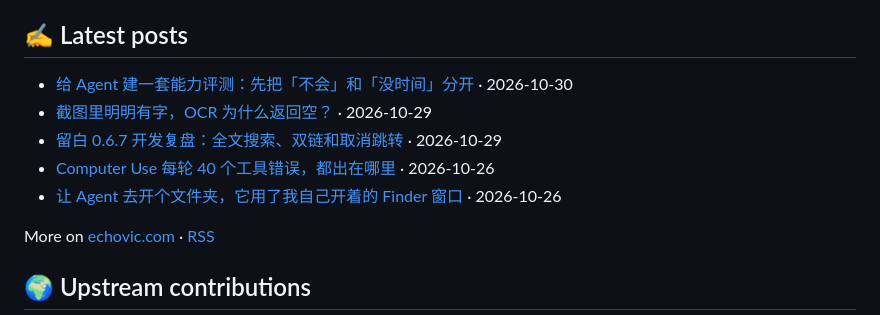
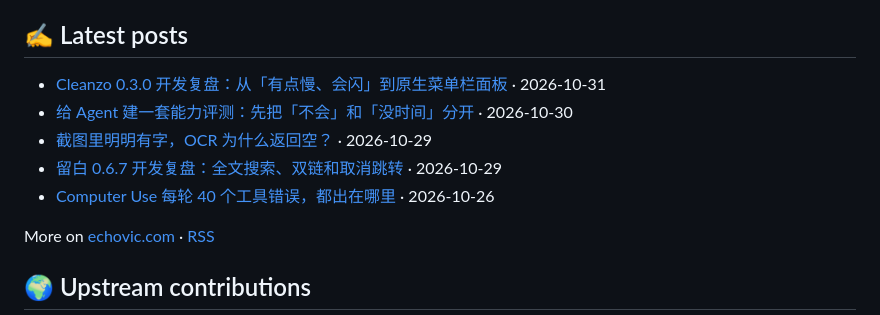
Before and after one commit to echoVic/echoVic, a Markdown page: README.md, the part around the change. Rendered like a GitHub page.

Commit message:
docs: update latest posts

```diff
--- a/README.md
+++ b/README.md
@@ -42,11 +42,11 @@ Small native Mac apps written in Go on [MyGo](https://github.com/egoist/mygo). D
 ## ✍️ Latest posts
 
 <!-- BLOG-POST-LIST:START -->
+- [Cleanzo 0.3.0 开发复盘：从「有点慢、会闪」到原生菜单栏面板](https://www.echovic.com/blog/ai/cleanzo-030-native-menubar-retrospective) · 2026-10-31
 - [给 Agent 建一套能力评测：先把「不会」和「没时间」分开](https://www.echovic.com/blog/ai/orca-capability-evaluation) · 2026-10-30
 - [截图里明明有字，OCR 为什么返回空？](https://www.echovic.com/blog/ai/clipnest-v018-ocr-retrospective) · 2026-10-29
 - [留白 0.6.7 开发复盘：全文搜索、双链和取消跳转](https://www.echovic.com/blog/architecture-design/liubai-067-retrospective) · 2026-10-29
-- [Computer Use 每轮 40 个工具错误，都出在哪里](https://www.echovic.com/blog/ai/orca-computer-use-acceptance-harness) · 2026-10-26
-- [让 Agent 去开个文件夹，它用了我自己开着的 Finder 窗口](https://www.echovic.com/blog/ai/orca-computer-use-window-boundary) · 2026-10-26<!-- BLOG-POST-LIST:END -->
+- [Computer Use 每轮 40 个工具错误，都出在哪里](https://www.echovic.com/blog/ai/orca-computer-use-acceptance-harness) · 2026-10-26<!-- BLOG-POST-LIST:END -->
 
 More on [echovic.com](https://echovic.com) · [RSS](https://echovic.com/rss.xml)
 
```
